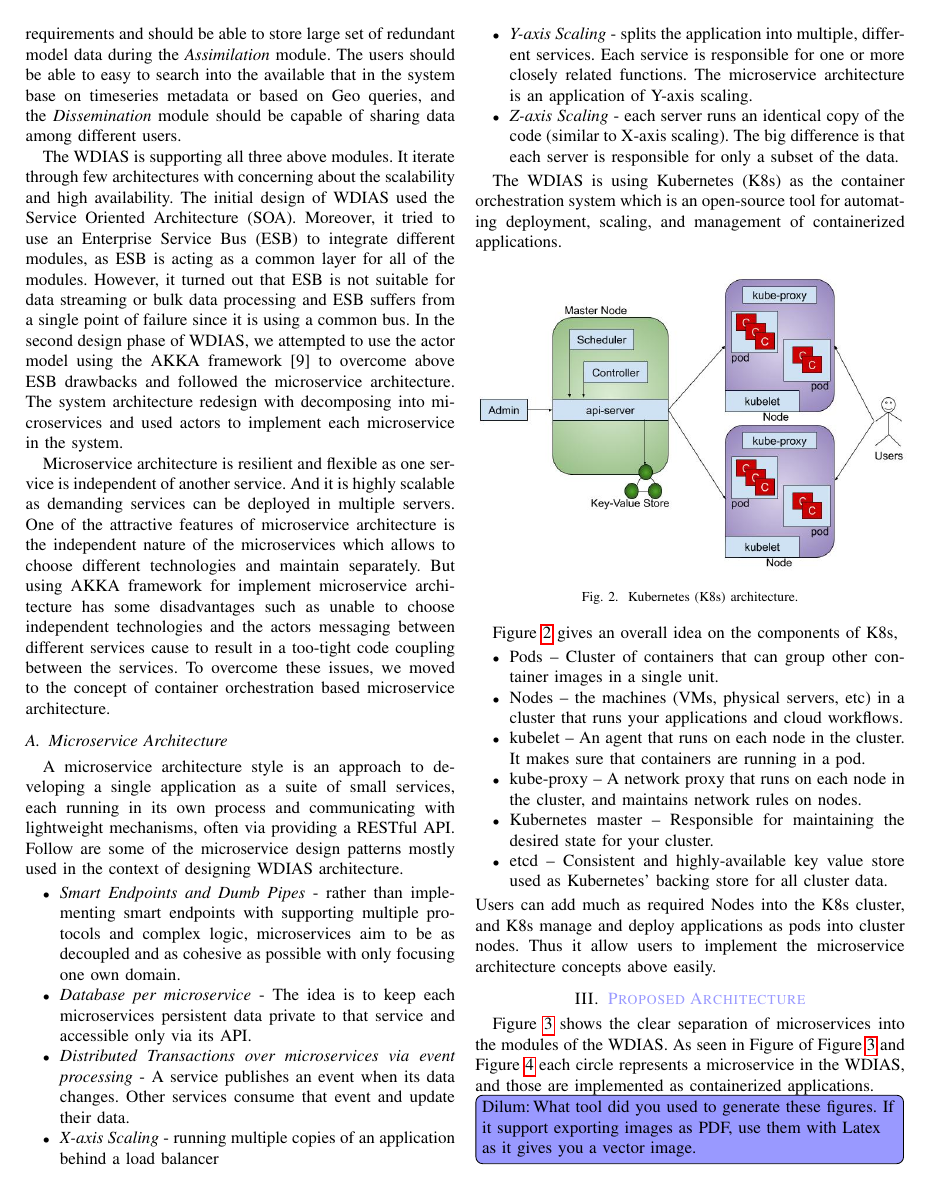
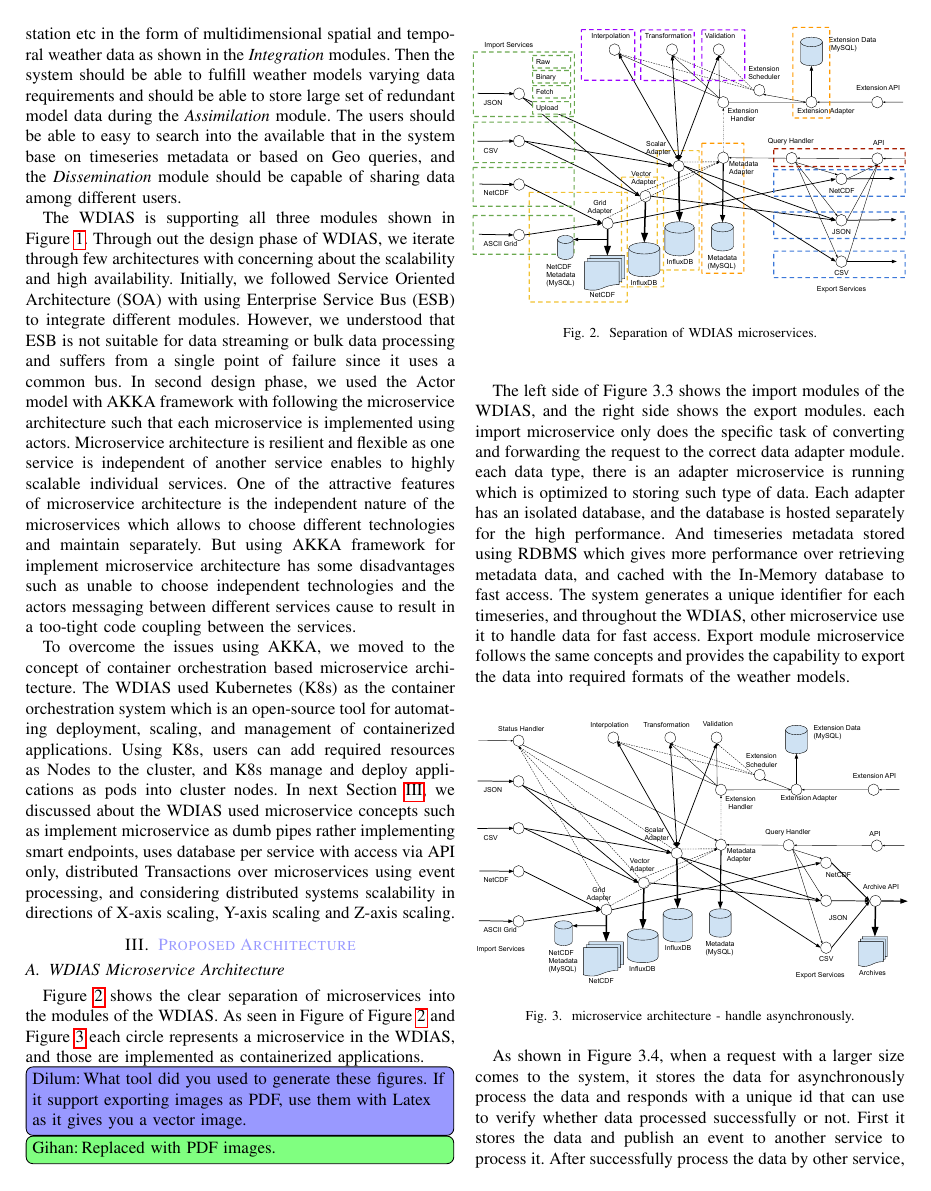
Before and after one commit to wdias/wdias-overleaf, a LaTeX paper (ThePaper.tex): page 3 of 9. Compiled offline with pdfLaTeX; a missing font is replaced by an installed copy or a similar font; a LaTeX package or settings file that is missing is left out.

Commit message:
Paper: Fixed the summary

```diff
--- a/ThePaper.tex
+++ b/ThePaper.tex
@@ -131,53 +132,20 @@ The system should capable of integrating data from different source such as sate
 Then the system should be able to fulfill weather models varying data requirements and should be able to store large set of redundant model data during the \emph{Assimilation} module.
 The users should be able to easy to search into the available that in the system base on timeseries metadata or based on Geo queries, and the \emph{Dissemination} module should be capable of sharing data among different users.
 
-The \acrshort{wdias} is supporting all three above modules. It iterate through few architectures with concerning about the scalability and high availability.
-The initial design of WDIAS used the Service Oriented Architecture (SOA). Moreover, it tried to use an Enterprise Service Bus (ESB) to integrate different modules, as ESB is acting as a common layer for all of the modules. However, it turned out that ESB is not suitable for data streaming or bulk data processing and ESB suffers from a single point of failure since it is using a common bus.
-In the second design phase of WDIAS, we attempted to use the actor model using the AKKA framework [9] to overcome above ESB drawbacks and followed the microservice architecture. The system architecture redesign with decomposing into microservices and
-used actors to implement each microservice in the system.
+The \acrshort{wdias} is supporting all three modules shown in \cref{pfi:wdia_components}. Through out the design phase of \acrshort{wdias}, we iterate through few architectures with concerning about the scalability and high availability. Initially, we followed \acrfull{soa} with using \acrfull{esb} to integrate different modules. However, we understood that \acrshort{esb} is not suitable for data streaming or bulk data processing and suffers from a single point of failure since it uses a common bus.
+In second design phase, we used the Actor model with AKKA framework with following the microservice architecture such that each microservice is implemented using actors. Microservice architecture is resilient and flexible as one service is independent of another service enables to highly scalable individual services. One of the attractive features of microservice architecture is the independent nature of the microservices which allows to choose different technologies and maintain separately. But using AKKA framework for implement microservice architecture has some disadvantages such as unable to choose independent technologies and the actors messaging between different services cause to result in a too-tight code coupling between the services.
 
-Microservice architecture is resilient and flexible as one service is independent of another service. And it is highly scalable as demanding services can be deployed in multiple servers. One of the attractive features of microservice architecture is the independent nature of the microservices which allows to choose different technologies and maintain separately. But using AKKA framework for implement microservice architecture has some disadvantages such as unable to choose independent technologies and the actors messaging between different services cause to result in a too-tight code coupling between the services. To overcome these issues, we moved to the concept of container orchestration based microservice architecture.
-
-%%%%%%%%%%%%%%%%%%%%%%%%%%%%%%%%%%%%%%%%%%%%%%%%%%%%%%%%%%%%%%%%%%%%%%%%%%%%%%%%
-\subsection{Microservice Architecture}
-\label{psubse:microservice_architecture}
-
-A microservice architecture style is an approach to developing a single application as
-a suite of small services, each running in its own process and communicating with
-lightweight mechanisms, often via providing a RESTful API. Follow are some of the microservice design patterns mostly used in the context of designing WDIAS architecture.
-\begin{itemize}
-    \item \emph{Smart Endpoints and Dumb Pipes} - rather than implementing smart endpoints with supporting multiple protocols and complex logic, microservices aim to be as decoupled and as cohesive as possible with only focusing one own domain.
-    \item \emph{Database per microservice} - The idea is to keep each microservices persistent data private to that service and accessible only via its API.
-    \item \emph{Distributed Transactions over microservices via event processing} - A service publishes an event when its data changes. Other services consume that event and update their data.
-    \item \emph{X-axis Scaling} -  running multiple copies of an application behind a load balancer
-    \item \emph{Y-axis Scaling} - splits the application into multiple, different services. Each service is responsible for one or more closely related functions. The microservice architecture is an application of Y-axis scaling.
-    \item \emph{Z-axis Scaling} - each server runs an identical copy of the code (similar to X-axis scaling). The big difference is that each server is responsible for only a subset of the data.
-\end{itemize}
-
-The \acrshort{wdias} is using \acrfull{k8s} as the container orchestration system which is an open-source tool for automating deployment, scaling, and management of containerized applications.
-
-\begin{figure}[htbp]
-\centerline{\includegraphics[width=0.5\textwidth]{method/microservice/k8s_architecture_v3.jpg}}
-\caption{\acrfull{k8s} architecture.}
-\label{pfi:k8s_architecture}
-\end{figure}
-
-\cref{pfi:k8s_architecture} gives an overall idea on the components of \acrshort{k8s},
-\begin{itemize}
-    \item Pods -- Cluster of containers that can group other container images in a single unit.
-    \item Nodes -- the machines (VMs, physical servers, etc) in a cluster that runs your applications and cloud workflows.
-    \item kubelet -- An agent that runs on each node in the cluster. It makes sure that containers are running in a pod.
-    \item kube-proxy -- A network proxy that runs on each node in the cluster, and maintains network rules on nodes.
-    \item Kubernetes master -- Responsible for maintaining the desired state for your cluster.
-    \item etcd -- Consistent and highly-available key value store used as Kubernetes’ backing store for all cluster data.
-\end{itemize}
-Users can add much as required Nodes into the K8s cluster, and K8s manage and
-deploy applications as pods into cluster nodes. Thus it allow users to implement the microservice architecture concepts above easily.
+To overcome the issues using AKKA, we moved to the concept of container orchestration based microservice architecture. The \acrshort{wdias} used \acrfull{k8s} as the container orchestration system which is an open-source tool for automating deployment, scaling, and management of containerized applications. Using \acrshort{k8s}, users can add required resources as Nodes to the cluster, and K8s manage and deploy applications as pods into cluster nodes.
+In next \cref{pse:wdias_architecture}, we discussed about the \acrshort{wdias} used microservice concepts such as implement microservice as dumb pipes rather implementing smart endpoints, uses database per service with access via API only, distributed Transactions over microservices using event processing, and considering distributed systems scalability in directions of X-axis scaling, Y-axis scaling and Z-axis scaling.
 
 %%%%%%%%%%%%%%%%%%%%%%%%%%%%%%%%%%%%%%%%%%%%%%%%%%%%%%%%%%%%%%%%%%%%%%%%%%%%%%%%
 \section{\db{Proposed Architecture}}
 %\section{Weather Data Integration and Assimilation System Architecture}
 \label{pse:wdias_architecture}
+
+%%%%%%%%%%%%%%%%%%%%%%%%%%%%%%%%%%%%%%%%%%%%%%%%
+\subsection{WDIAS Microservice Architecture}
+\label{psubse:wdias_microservices}
 
 \cref{pfi:microservice_separation} shows the clear separation of microservices into the modules of the \acrshort{wdias}. As seen in Figure of \cref{pfi:microservice_separation} and \cref{pfi:microservice_architecture_async} each circle represents a microservice in the \acrshort{wdias}, and those are implemented as containerized applications.
 
@@ -206,7 +167,7 @@ to export the data into required formats of the weather models.
 \label{pfi:microservice_architecture_async}
 \end{figure}
 
-as shown in Figure 3.4, when a request with a larger size comes to the system, it stores the data for asynchronously process the data and responds with a unique id that can use to verify whether data processed successfully or not. First it stores the data and publish an event to another service to process it. After successfully process the data by other service, it updates the system status. Also the \acrshort{wdias} provides a simple RESTful API to interact with timeseries metadata and other modules such as import, export and extension modules.
+As shown in Figure 3.4, when a request with a larger size comes to the system, it stores the data for asynchronously process the data and responds with a unique id that can use to verify whether data processed successfully or not. First it stores the data and publish an event to another service to process it. After successfully process the data by other service, it updates the system status. Also the \acrshort{wdias} provides a simple RESTful API to interact with timeseries metadata and other modules such as import, export and extension modules.
 \dbc{Drop the REST API. No need for a paper. You can briefly mention it.}
 \gkc{Removed}
 
```
Also changed, not shown: ThePaper.tex (36 more changed lines).
